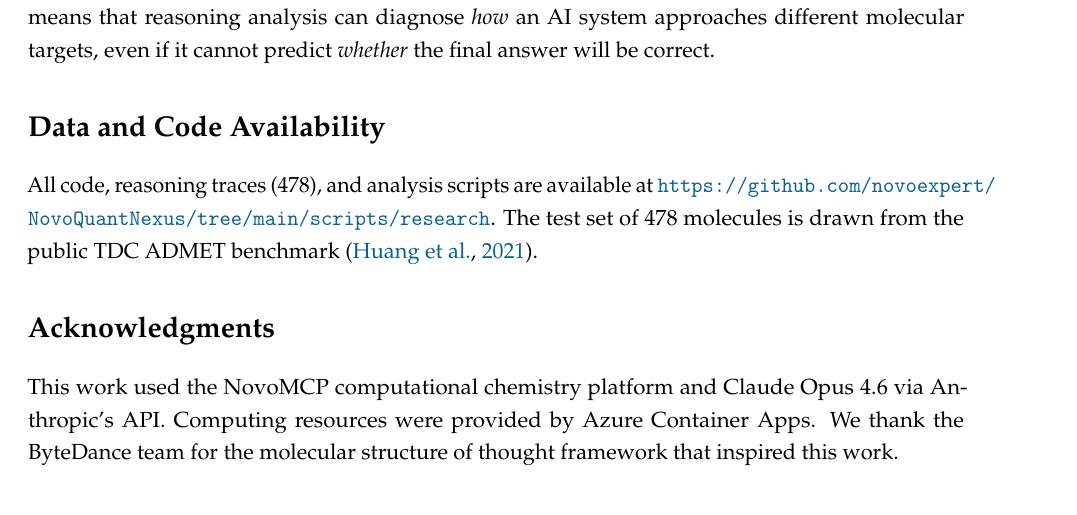
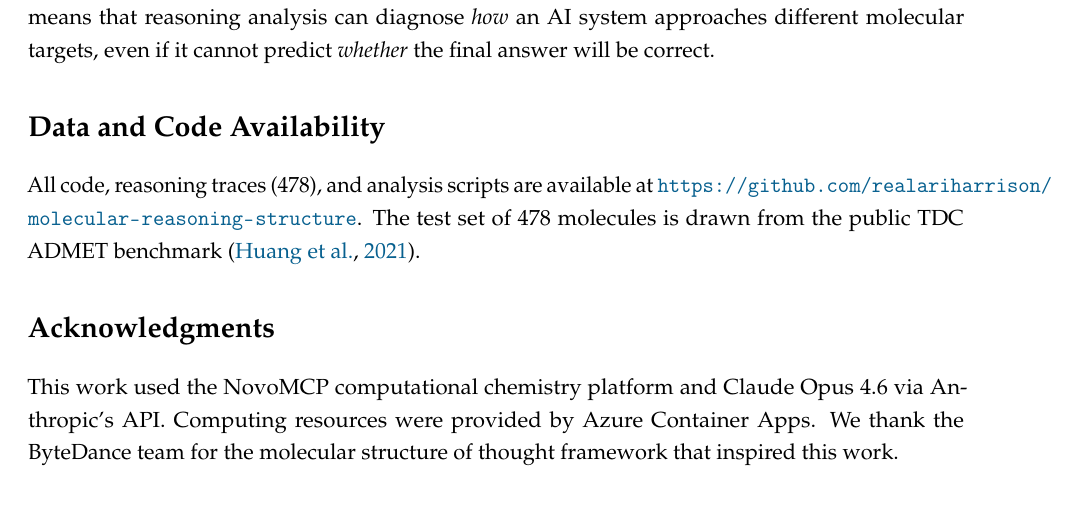
Before and after one commit to realariharrison/molecular-reasoning-structure, a LaTeX paper (paper/molecular_reasoning_structure.tex): part of page 14 of 17, cut so that both start at the same text. Compiled offline with pdfLaTeX.

Commit message:
Fix code availability URL

```diff
--- a/paper/molecular_reasoning_structure.tex
+++ b/paper/molecular_reasoning_structure.tex
@@ -416,7 +416,7 @@ The honest negative results (H1--H4) refine the claim: reasoning structure does
 % ============================================================
 \section*{Data and Code Availability}
 
-All code, reasoning traces (478), and analysis scripts are available at \url{https://github.com/novoexpert/NovoQuantNexus/tree/main/scripts/research}. The test set of 478 molecules is drawn from the public TDC ADMET benchmark \citep{huang2021therapeutics}.
+All code, reasoning traces (478), and analysis scripts are available at \url{https://github.com/realariharrison/molecular-reasoning-structure}. The test set of 478 molecules is drawn from the public TDC ADMET benchmark \citep{huang2021therapeutics}.
 
 % ============================================================
 \section*{Acknowledgments}
```
